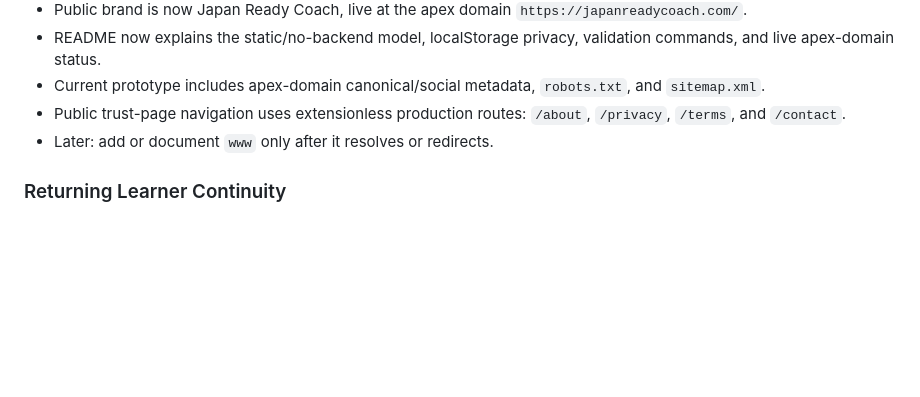
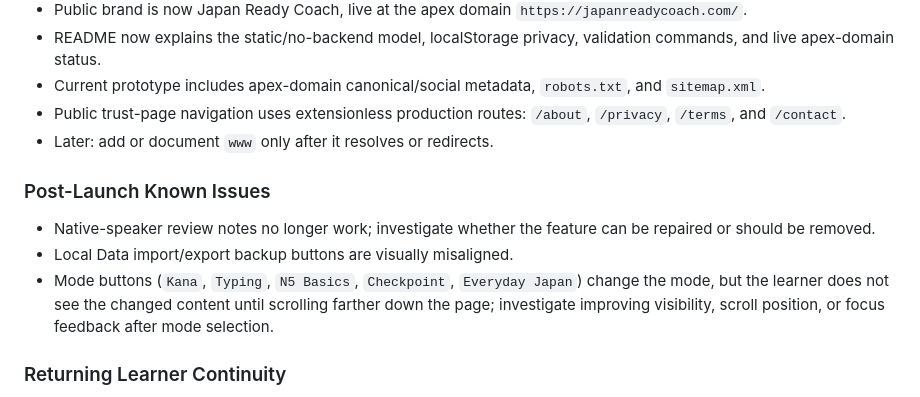
Before and after one commit to sashq-tech/japanese-study-coach, a Markdown page: BACKLOG.md, the part around the change. GitHub-like rendering; blank space fills up the shorter version.

Commit message:
Document post-launch known issues

```diff
--- a/BACKLOG.md
+++ b/BACKLOG.md
@@ -43,6 +43,12 @@ The current prototype is useful as a concept demo, but the next version should f
 - Current prototype includes apex-domain canonical/social metadata, `robots.txt`, and `sitemap.xml`.
 - Public trust-page navigation uses extensionless production routes: `/about`, `/privacy`, `/terms`, and `/contact`.
 - Later: add or document `www` only after it resolves or redirects.
+
+### Post-Launch Known Issues
+
+- Native-speaker review notes no longer work; investigate whether the feature can be repaired or should be removed.
+- Local Data import/export backup buttons are visually misaligned.
+- Mode buttons (`Kana`, `Typing`, `N5 Basics`, `Checkpoint`, `Everyday Japan`) change the mode, but the learner does not see the changed content until scrolling farther down the page; investigate improving visibility, scroll position, or focus feedback after mode selection.
 
 ### Returning Learner Continuity
 
```
